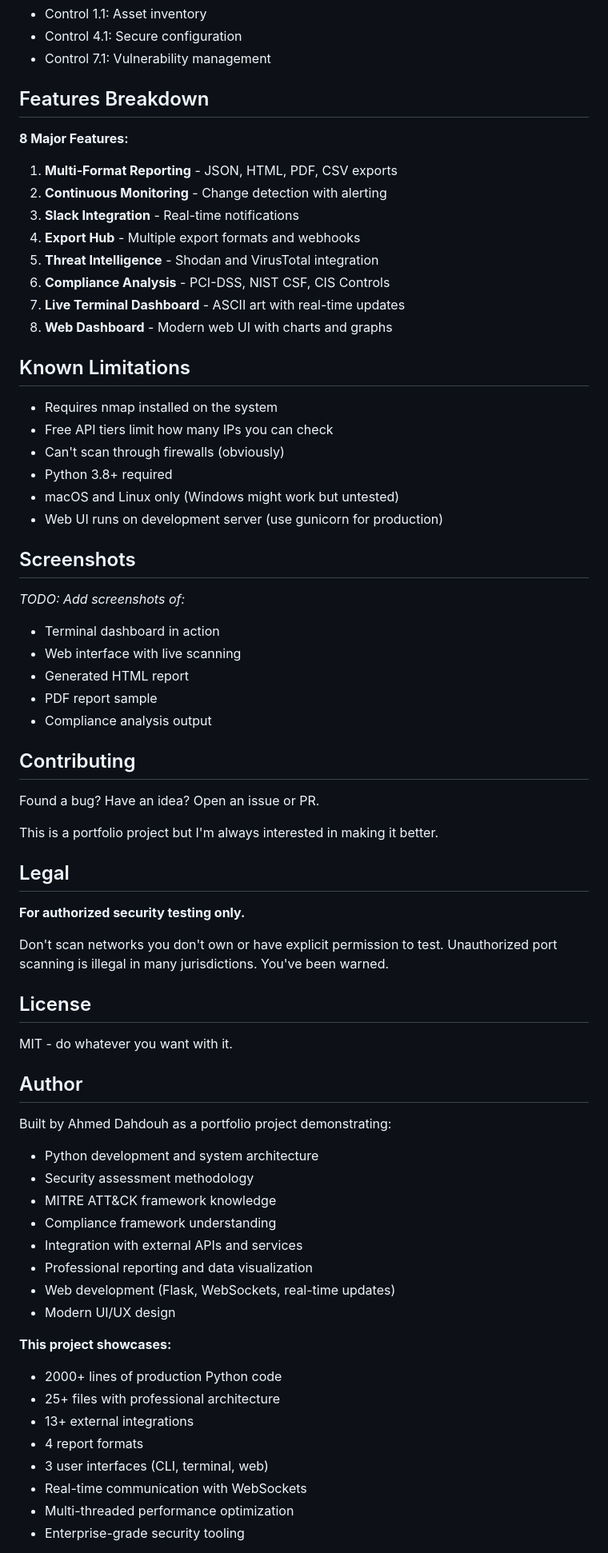
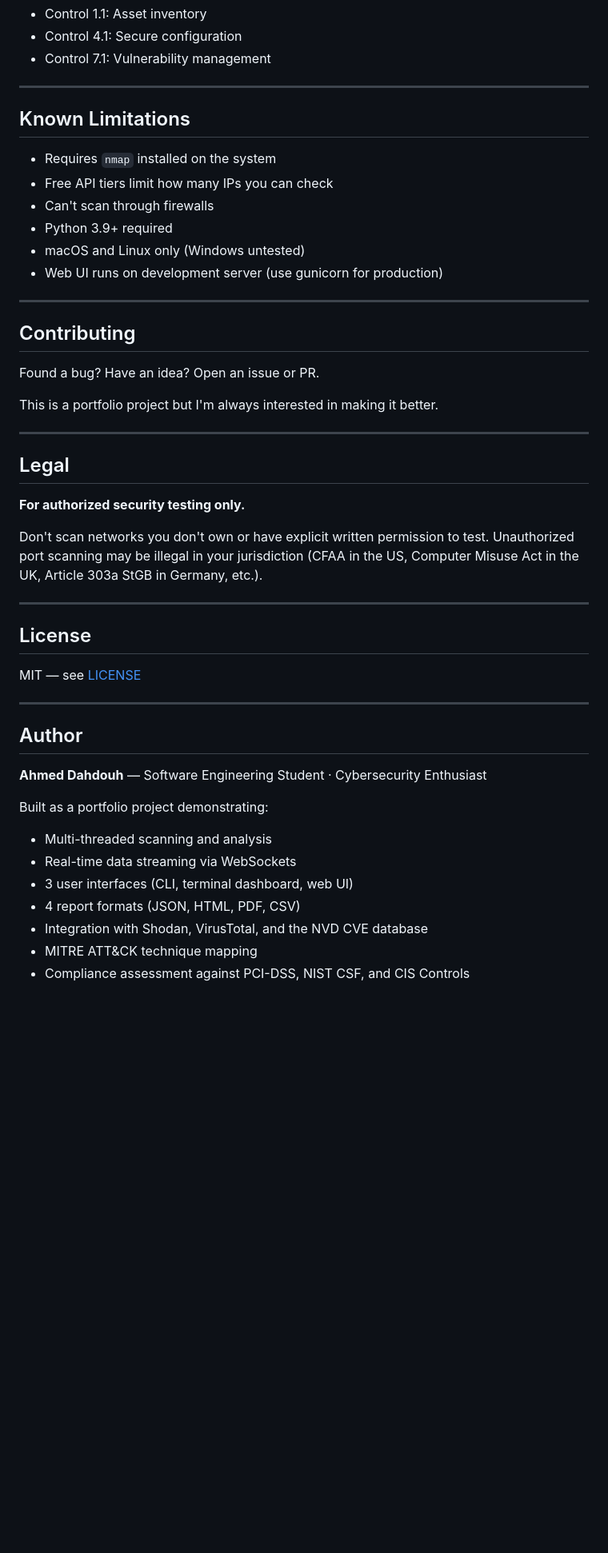
Before and after one commit to AhmedDAH1/attack-surface-mapper, a Markdown page: README.md, the part around one of its changes. Shown at 80% size. GitHub-like rendering; blank space fills up the shorter version.

```diff
--- a/README.md
+++ b/README.md
@@ -348,36 +285,18 @@ attack-surface-mapper/
 - Control 4.1: Secure configuration
 - Control 7.1: Vulnerability management
 
-## Features Breakdown
-
-**8 Major Features:**
-
-1. **Multi-Format Reporting** - JSON, HTML, PDF, CSV exports
-2. **Continuous Monitoring** - Change detection with alerting
-3. **Slack Integration** - Real-time notifications
-4. **Export Hub** - Multiple export formats and webhooks
-5. **Threat Intelligence** - Shodan and VirusTotal integration
-6. **Compliance Analysis** - PCI-DSS, NIST CSF, CIS Controls
-7. **Live Terminal Dashboard** - ASCII art with real-time updates
-8. **Web Dashboard** - Modern web UI with charts and graphs
+---
 
 ## Known Limitations
 
-- Requires nmap installed on the system
+- Requires `nmap` installed on the system
 - Free API tiers limit how many IPs you can check
-- Can't scan through firewalls (obviously)
-- Python 3.8+ required
-- macOS and Linux only (Windows might work but untested)
+- Can't scan through firewalls
+- Python 3.9+ required
+- macOS and Linux only (Windows untested)
 - Web UI runs on development server (use gunicorn for production)
 
-## Screenshots
-
-*TODO: Add screenshots of:*
-- Terminal dashboard in action
-- Web interface with live scanning
-- Generated HTML report
-- PDF report sample
-- Compliance analysis output
+---
 
 ## Contributing
 
@@ -385,35 +304,32 @@ Found a bug? Have an idea? Open an issue or PR.
 
 This is a portfolio project but I'm always interested in making it better.
 
+---
+
 ## Legal
 
 **For authorized security testing only.**
 
-Don't scan networks you don't own or have explicit permission to test. Unauthorized port scanning is illegal in many jurisdictions. You've been warned.
+Don't scan networks you don't own or have explicit written permission to test. Unauthorized port scanning may be illegal in your jurisdiction (CFAA in the US, Computer Misuse Act in the UK, Article 303a StGB in Germany, etc.).
+
+---
 
 ## License
 
-MIT - do whatever you want with it.
+MIT — see [LICENSE](LICENSE)
+
+---
 
 ## Author
 
-Built by Ahmed Dahdouh as a portfolio project demonstrating:
-- Python development and system architecture
-- Security assessment methodology
-- MITRE ATT&CK framework knowledge
-- Compliance framework understanding
-- Integration with external APIs and services
-- Professional reporting and data visualization
-- Web development (Flask, WebSockets, real-time updates)
-- Modern UI/UX design
+**Ahmed Dahdouh** — Software Engineering Student · Cybersecurity Enthusiast
 
-**This project showcases:**
-- 2000+ lines of production Python code
-- 25+ files with professional architecture
-- 13+ external integrations
-- 4 report formats
-- 3 user interfaces (CLI, terminal, web)
-- Real-time communication with WebSockets
-- Multi-threaded performance optimization
-- Enterprise-grade security tooling
+Built as a portfolio project demonstrating:
+- Multi-threaded scanning and analysis
+- Real-time data streaming via WebSockets
+- 3 user interfaces (CLI, terminal dashboard, web UI)
+- 4 report formats (JSON, HTML, PDF, CSV)
+- Integration with Shodan, VirusTotal, and the NVD CVE database
+- MITRE ATT&CK technique mapping
+- Compliance assessment against PCI-DSS, NIST CSF, and CIS Controls
 
```
Also changed, not shown: other parts of README.md (+67 -135 lines).
